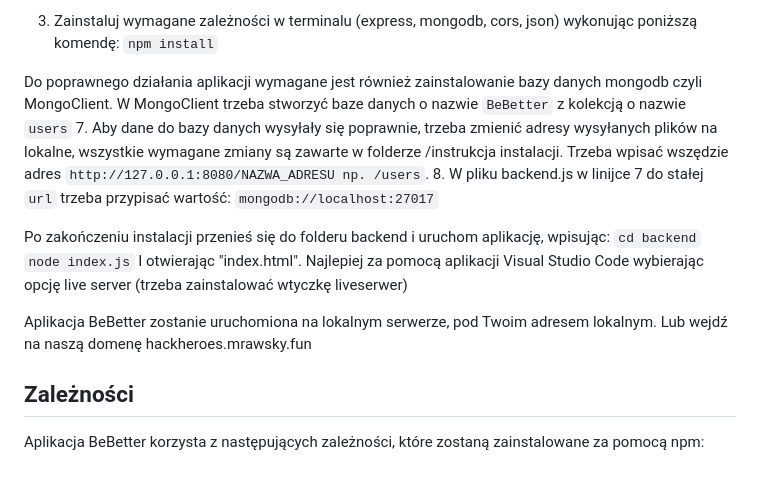
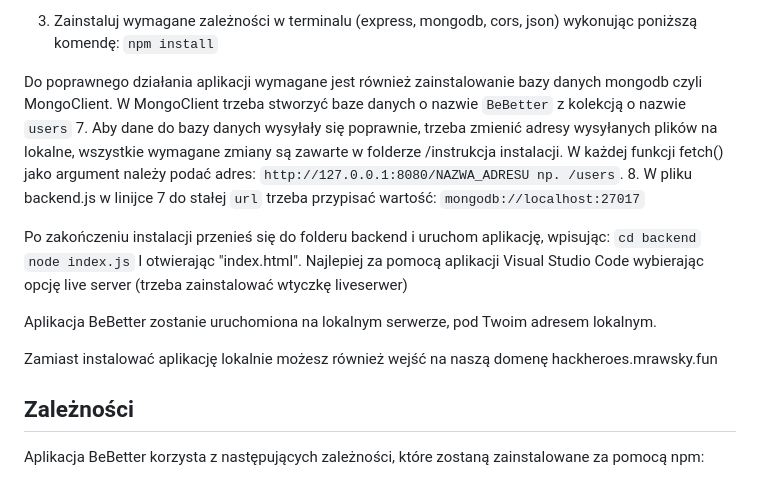
Before and after one commit to NikodemMlynski/BeBetterActual, a Markdown page: README.md, the part around the change. Drawn GitHub-style.

```diff
--- a/README.md
+++ b/README.md
@@ -25,7 +25,7 @@ Aby uruchomić aplikację BeBetter, potrzebujesz następujących narzędzi:
 Do poprawnego działania aplikacji wymagane jest również zainstalowanie bazy danych mongodb czyli MongoClient. W MongoClient
 trzeba stworzyć baze danych o nazwie `BeBetter` z kolekcją o nazwie `users`
 7. Aby dane do bazy danych wysyłały się poprawnie, trzeba zmienić adresy wysyłanych plików na lokalne, wszystkie
-   wymagane zmiany są zawarte w folderze /instrukcja instalacji. Trzeba wpisać wszędzie adres `http://127.0.0.1:8080/NAZWA_ADRESU np. /users`.
+   wymagane zmiany są zawarte w folderze /instrukcja instalacji. W każdej funkcji fetch() jako argument należy podać adres: `http://127.0.0.1:8080/NAZWA_ADRESU np. /users`.
 8. W pliku backend.js w linijce 7 do stałej `url` trzeba przypisać wartość: `mongodb://localhost:27017`
 
 Po zakończeniu instalacji przenieś się do folderu backend i uruchom aplikację, wpisując:
@@ -34,7 +34,8 @@ Po zakończeniu instalacji przenieś się do folderu backend i uruchom aplikacj
 I otwierając "index.html". Najlepiej za pomocą aplikacji Visual Studio Code wybierając opcję live server (trzeba zainstalować wtyczkę liveserwer)
 
 Aplikacja BeBetter zostanie uruchomiona na lokalnym serwerze, pod Twoim adresem lokalnym.
-Lub wejdź na naszą domenę hackheroes.mrawsky.fun
+
+Zamiast instalować aplikację lokalnie możesz również wejść na naszą domenę hackheroes.mrawsky.fun
 
 ## Zależności
 Aplikacja BeBetter korzysta z następujących zależności, które zostaną zainstalowane za pomocą npm:
```
